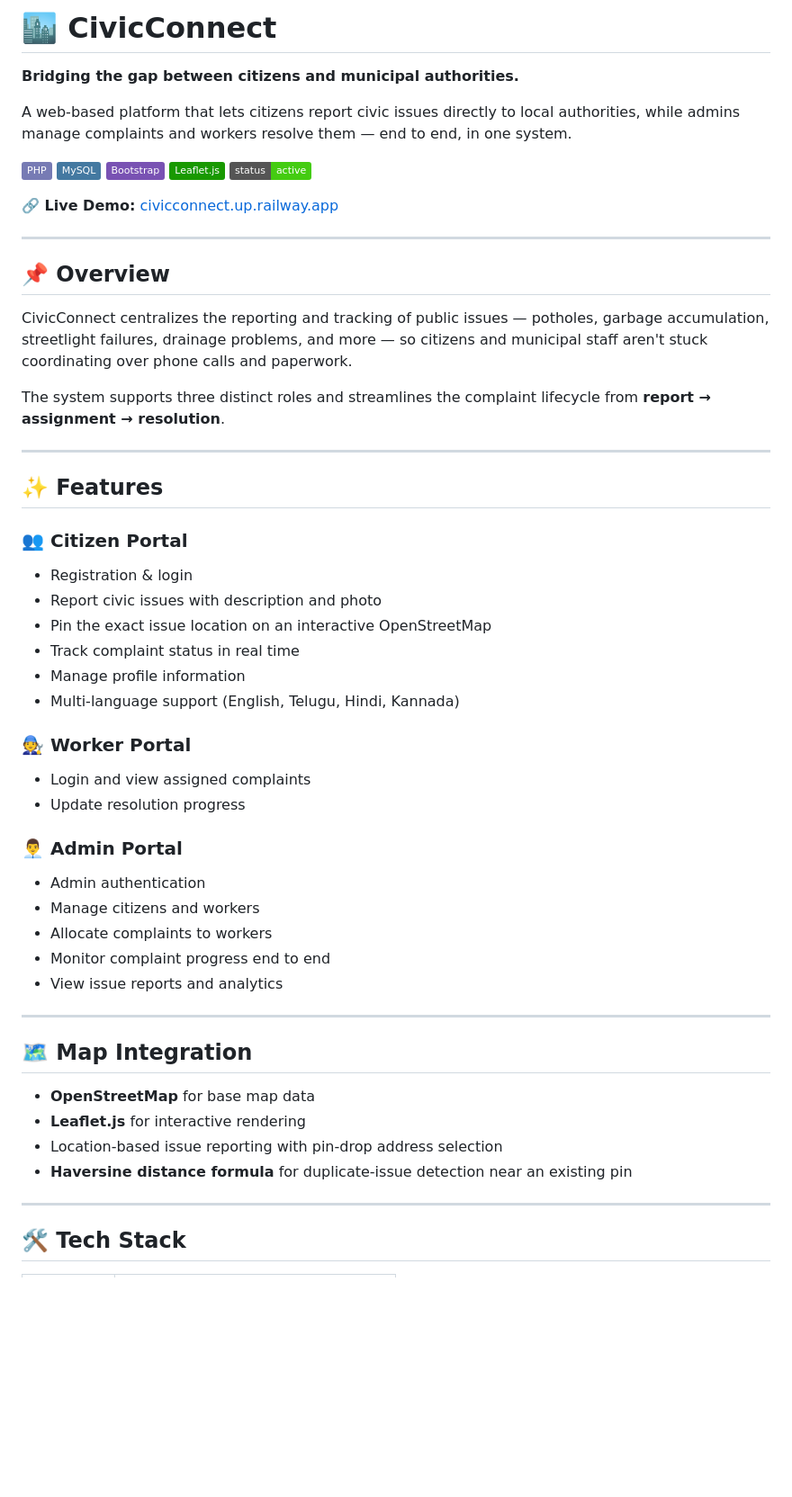
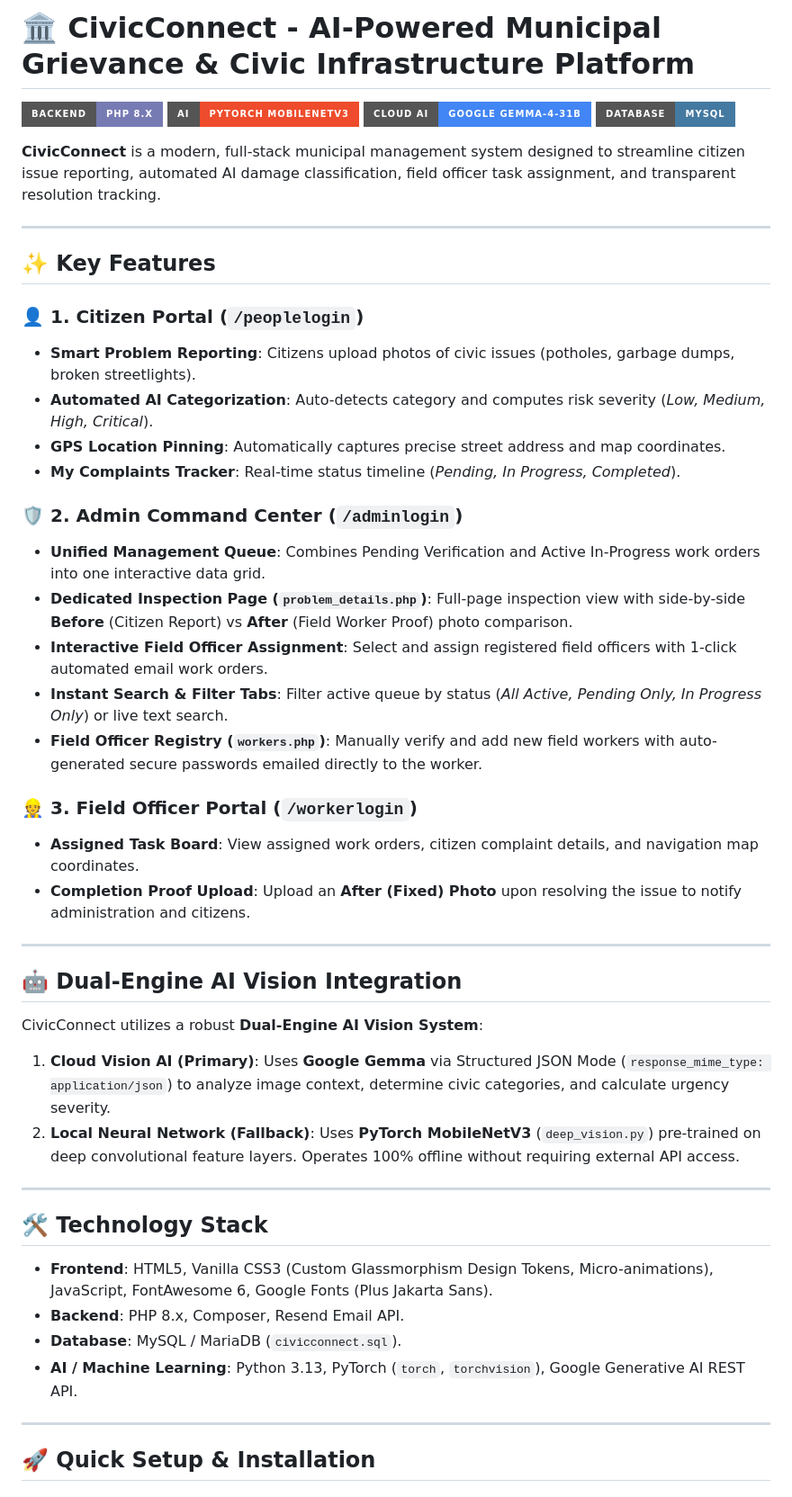
Before and after one commit to aravindkona18090/CivicConnect, a Markdown page: readme.md, the part around one of its changes. Shown at 90% size. GitHub-like rendering; badges without logos; blank space fills up the shorter version.

Commit message:
docs: update README.md with system architecture, AI vision details, setup instructions, and default credentials

```diff
--- a/readme.md
+++ b/readme.md
@@ -1,60 +1,52 @@
-# 🏙️ CivicConnect
+# 🏛️ CivicConnect - AI-Powered Municipal Grievance & Civic Infrastructure Platform
 
-**Bridging the gap between citizens and municipal authorities.**
+[![PHP](https://img.shields.io/badge/Backend-PHP%208.x-777BB4?style=for-the-badge&logo=php&logoColor=white)](https://www.php.net/)
+[![PyTorch](https://img.shields.io/badge/AI-PyTorch%20MobileNetV3-EE4C2C?style=for-the-badge&logo=pytorch&logoColor=white)](https://pytorch.org/)
+[![Google Gemini](https://img.shields.io/badge/Cloud%20AI-Google%20Gemma--4--31B-4285F4?style=for-the-badge&logo=googlecloud&logoColor=white)](https://ai.google.dev/)
+[![MySQL](https://img.shields.io/badge/Database-MySQL-4479A1?style=for-the-badge&logo=mysql&logoColor=white)](https://www.mysql.com/)
 
-A web-based platform that lets citizens report civic issues directly to local authorities, while admins manage complaints and workers resolve them — end to end, in one system.
-
-<p>
-  <img src="https://img.shields.io/badge/PHP-777BB4?style=flat&logo=php&logoColor=white" alt="PHP">
-  <img src="https://img.shields.io/badge/MySQL-4479A1?style=flat&logo=mysql&logoColor=white" alt="MySQL">
-  <img src="https://img.shields.io/badge/Bootstrap-7952B3?style=flat&logo=bootstrap&logoColor=white" alt="Bootstrap">
-  <img src="https://img.shields.io/badge/Leaflet.js-199900?style=flat&logo=leaflet&logoColor=white" alt="Leaflet.js">
-  <img src="https://img.shields.io/badge/status-active-success" alt="status">
-</p>
-
-**🔗 Live Demo:** [civicconnect.up.railway.app](https://civicconnect.up.railway.app/)
+**CivicConnect** is a modern, full-stack municipal management system designed to streamline citizen issue reporting, automated AI damage classification, field officer task assignment, and transparent resolution tracking.
 
 ---
 
-## 📌 Overview
+## ✨ Key Features
 
-CivicConnect centralizes the reporting and tracking of public issues — potholes, garbage accumulation, streetlight failures, drainage problems, and more — so citizens and municipal staff aren't stuck coordinating over phone calls and paperwork.
+### 👤 1. Citizen Portal (`/peoplelogin`)
+- **Smart Problem Reporting**: Citizens upload photos of civic issues (potholes, garbage dumps, broken streetlights).
+- **Automated AI Categorization**: Auto-detects category and computes risk severity (*Low, Medium, High, Critical*).
+- **GPS Location Pinning**: Automatically captures precise street address and map coordinates.
+- **My Complaints Tracker**: Real-time status timeline (*Pending, In Progress, Completed*).
 
-The system supports three distinct roles and streamlines the complaint lifecycle from **report → assignment → resolution**.
+### 🛡️ 2. Admin Command Center (`/adminlogin`)
+- **Unified Management Queue**: Combines Pending Verification and Active In-Progress work orders into one interactive data grid.
+- **Dedicated Inspection Page (`problem_details.php`)**: Full-page inspection view with side-by-side **Before** (Citizen Report) vs **After** (Field Worker Proof) photo comparison.
+- **Interactive Field Officer Assignment**: Select and assign registered field officers with 1-click automated email work orders.
+- **Instant Search & Filter Tabs**: Filter active queue by status (*All Active, Pending Only, In Progress Only*) or live text search.
+- **Field Officer Registry (`workers.php`)**: Manually verify and add new field workers with auto-generated secure passwords emailed directly to the worker.
+
+### 👷 3. Field Officer Portal (`/workerlogin`)
+- **Assigned Task Board**: View assigned work orders, citizen complaint details, and navigation map coordinates.
+- **Completion Proof Upload**: Upload an **After (Fixed) Photo** upon resolving the issue to notify administration and citizens.
 
 ---
 
-## ✨ Features
+## 🤖 Dual-Engine AI Vision Integration
 
-### 👥 Citizen Portal
-- Registration & login
-- Report civic issues with description and photo
-- Pin the exact issue location on an interactive OpenStreetMap
-- Track complaint status in real time
-- Manage profile information
-- Multi-language support (English, Telugu, Hindi, Kannada)
+CivicConnect utilizes a robust **Dual-Engine AI Vision System**:
 
-### 🧑‍🔧 Worker Portal
-- Login and view assigned complaints
-- Update resolution progress
-
-### 👨‍💼 Admin Portal
-- Admin authentication
-- Manage citizens and workers
-- Allocate complaints to workers
-- Monitor complaint progress end to end
-- View issue reports and analytics
+1. **Cloud Vision AI (Primary)**: Uses **Google Gemma** via Structured JSON Mode (`response_mime_type: application/json`) to analyze image context, determine civic categories, and calculate urgency severity.
+2. **Local Neural Network (Fallback)**: Uses **PyTorch MobileNetV3** (`deep_vision.py`) pre-trained on deep convolutional feature layers. Operates 100% offline without requiring external API access.
 
 ---
 
-## 🗺️ Map Integration
+## 🛠️ Technology Stack
 
-- **OpenStreetMap** for base map data
-- **Leaflet.js** for interactive rendering
-- Location-based issue reporting with pin-drop address selection
-- **Haversine distance formula** for duplicate-issue detection near an existing pin
+- **Frontend**: HTML5, Vanilla CSS3 (Custom Glassmorphism Design Tokens, Micro-animations), JavaScript, FontAwesome 6, Google Fonts (Plus Jakarta Sans).
+- **Backend**: PHP 8.x, Composer, Resend Email API.
+- **Database**: MySQL / MariaDB (`civicconnect.sql`).
+- **AI / Machine Learning**: Python 3.13, PyTorch (`torch`, `torchvision`), Google Generative AI REST API.
 
 ---
 
-## 🛠️ Tech Stack
+## 🚀 Quick Setup & Installation
 
```
Also changed, not shown: other parts of readme.md (+29 -80 lines).
